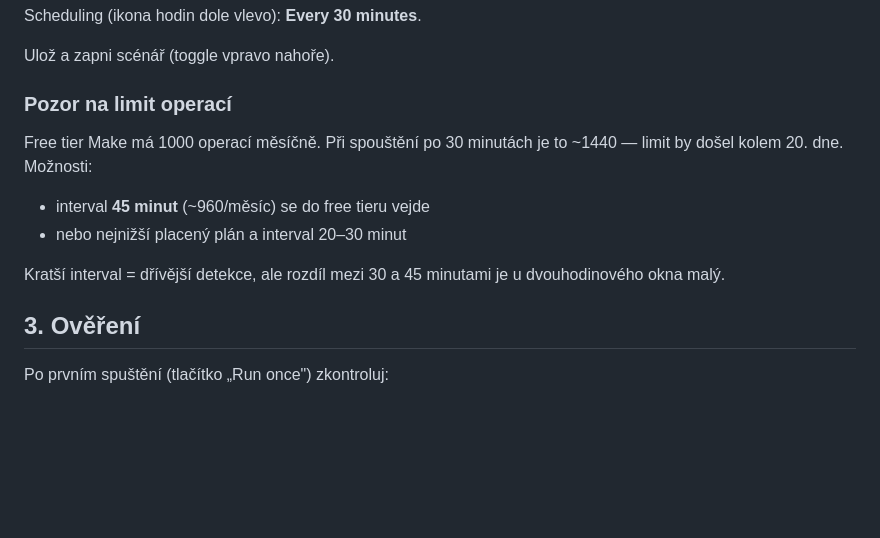
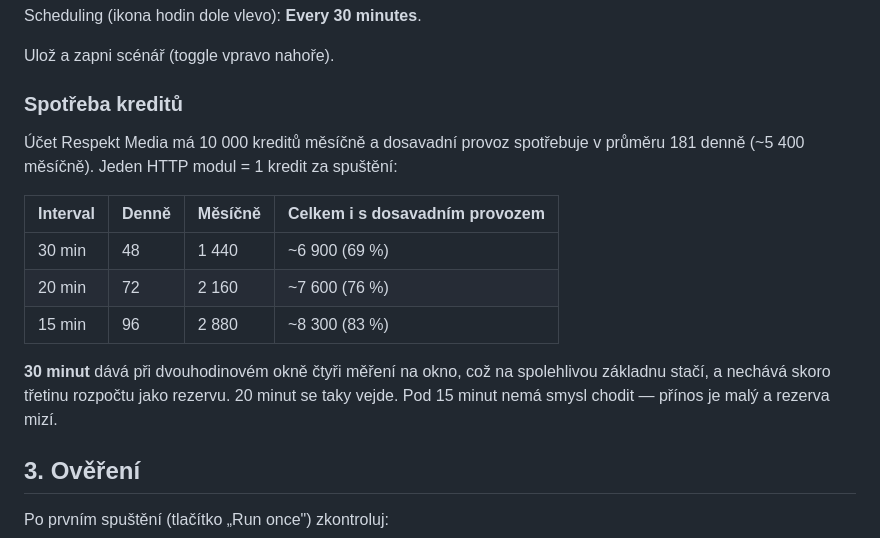
Before and after one commit to ischia/respekt-social, a Markdown page: make/README.md, the part around the change. GitHub-like rendering; blank space fills up the shorter version.

Commit message:
Correct Make credit budget for the paid plan
Ucet ma 10 000 kreditu mesicne, ne free tier 1000. Pri dosavadni spotrebe
181/den se spousteni po 30 minutach vejde na ~69 % rozpoctu.

```diff
--- a/make/README.md
+++ b/make/README.md
@@ -42,16 +42,22 @@ Scheduling (ikona hodin dole vlevo): **Every 30 minutes**.
 
 Ulož a zapni scénář (toggle vpravo nahoře).
 
-### Pozor na limit operací
+### Spotřeba kreditů
 
-Free tier Make má 1000 operací měsíčně. Při spouštění po 30 minutách je to
-~1440 — limit by došel kolem 20. dne. Možnosti:
+Účet Respekt Media má 10 000 kreditů měsíčně a dosavadní provoz spotřebuje
+v průměru 181 denně (~5 400 měsíčně). Jeden HTTP modul = 1 kredit za
+spuštění:
 
-- interval **45 minut** (~960/měsíc) se do free tieru vejde
-- nebo nejnižší placený plán a interval 20–30 minut
+| Interval | Denně | Měsíčně | Celkem i s dosavadním provozem |
+|---|---|---|---|
+| 30 min | 48 | 1 440 | ~6 900 (69 %) |
+| 20 min | 72 | 2 160 | ~7 600 (76 %) |
+| 15 min | 96 | 2 880 | ~8 300 (83 %) |
 
-Kratší interval = dřívější detekce, ale rozdíl mezi 30 a 45 minutami je
-u dvouhodinového okna malý.
+**30 minut** dává při dvouhodinovém okně čtyři měření na okno, což na
+spolehlivou základnu stačí, a nechává skoro třetinu rozpočtu jako rezervu.
+20 minut se taky vejde. Pod 15 minut nemá smysl chodit — přínos je malý
+a rezerva mizí.
 
 ## 3. Ověření
 
```
